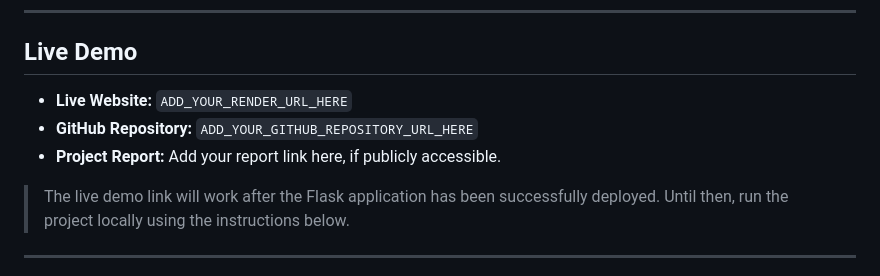
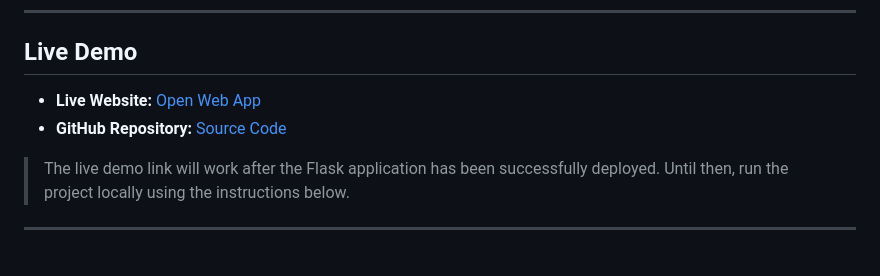
Before and after one commit to Jerry3906/GIS-based-Smart-Municipal-Waste-collection-and-Route-Optimization-System, a Markdown page: README.md, the part around the change. Drawn GitHub-style.

```diff
--- a/README.md
+++ b/README.md
@@ -6,9 +6,8 @@ A web application for municipal waste management that uses GIS technology includ
 
 ## Live Demo
 
-- **Live Website:** `ADD_YOUR_RENDER_URL_HERE`
-- **GitHub Repository:** `ADD_YOUR_GITHUB_REPOSITORY_URL_HERE`
-- **Project Report:** Add your report link here, if publicly accessible.
+- **Live Website:** [Open Web App](https://gis-based-smart-municipalwaste.onrender.com/)
+- **GitHub Repository:** [Source Code](https://github.com/<your-username>/<your-repo-name>)
 
 > The live demo link will work after the Flask application has been successfully deployed. Until then, run the project locally using the instructions below.
 
```
